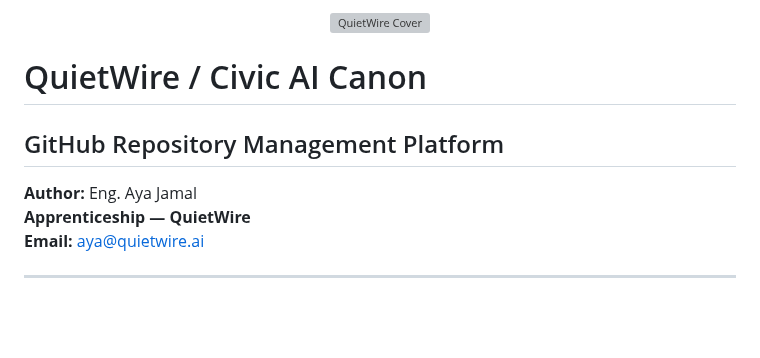
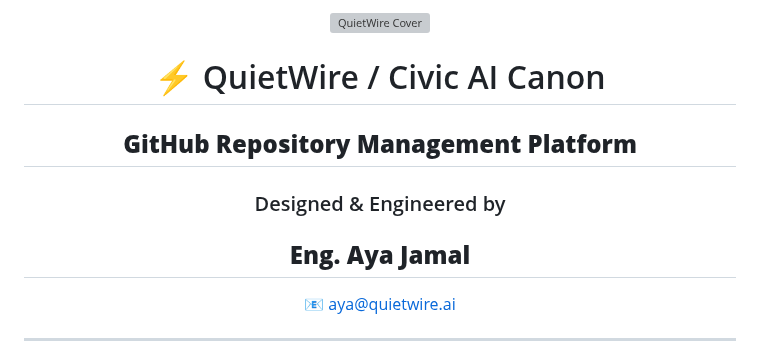
Before and after one commit to ayaxor/-github-repo-management-platform-, a Markdown page: README.md, the part around one of its changes. Rendered like a GitHub page; blank space fills up the shorter version; grey boxes are pictures that could not be loaded.

```diff
--- a/README.md
+++ b/README.md
@@ -4,11 +4,13 @@
 </p>
 
-# QuietWire / Civic AI Canon
-## GitHub Repository Management Platform
+<div align="center">
 
-**Author:** Eng. Aya Jamal
-**Apprenticeship — QuietWire**
-**Email:** aya@quietwire.ai
+# ⚡️ QuietWire / Civic AI Canon
+## **GitHub Repository Management Platform**
+
+### Designed & Engineered by
+## **Eng. Aya Jamal**
+📧 aya@quietwire.ai
 
 ---
 
```
Also changed, not shown: other parts of README.md (+121 -204 lines).
